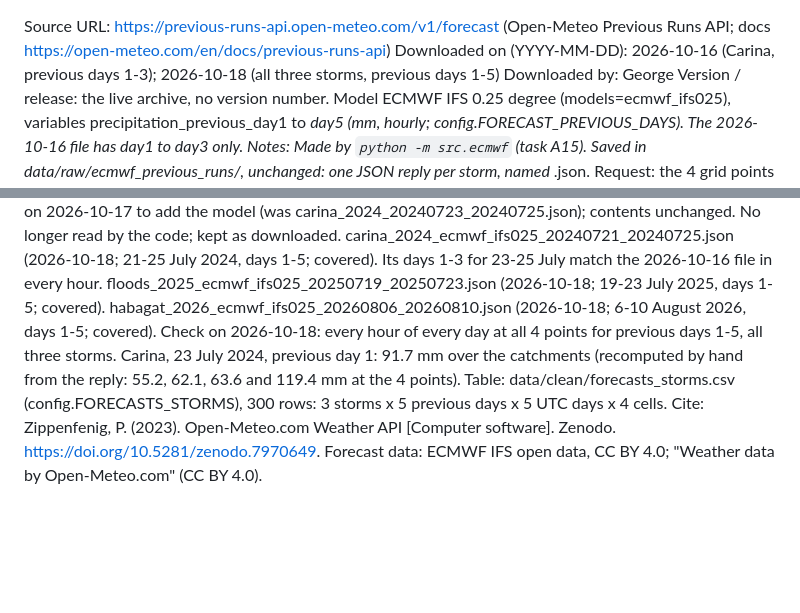
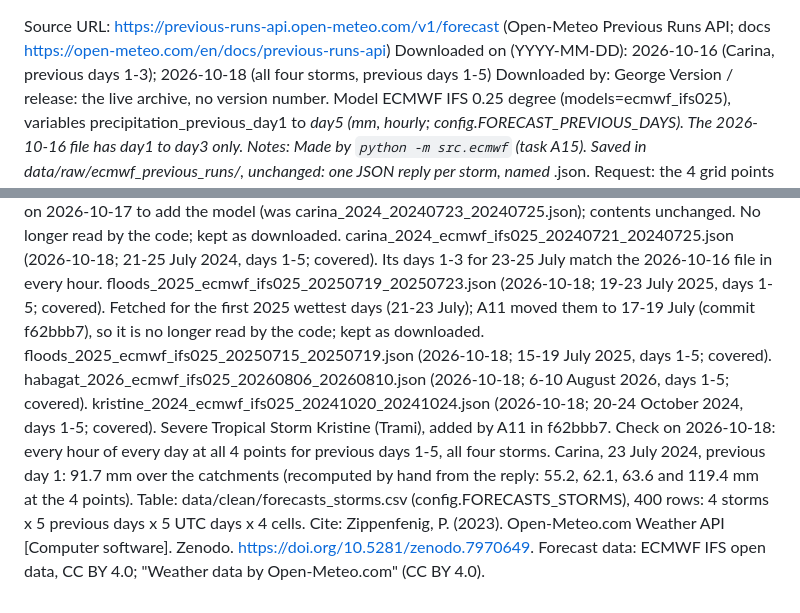
Before and after one commit to Georgebruh/Project-Lepton, a Markdown page: data/raw/ecmwf_previous_runs.md, 2 parts joined by grey strips. Drawn GitHub-style; blank space fills up the shorter version.

Commit message:
A15: fetch floods_2025 (15-19 Jul) and kristine_2024 (20-24 Oct) for A11's new dates; all four storms covered

```diff
--- a/data/raw/ecmwf_previous_runs.md
+++ b/data/raw/ecmwf_previous_runs.md
@@ -1,6 +1,6 @@
 Source URL: https://previous-runs-api.open-meteo.com/v1/forecast (Open-Meteo Previous Runs API;
   docs https://open-meteo.com/en/docs/previous-runs-api)
-Downloaded on (YYYY-MM-DD): 2026-10-16 (Carina, previous days 1-3); 2026-10-18 (all three
+Downloaded on (YYYY-MM-DD): 2026-10-16 (Carina, previous days 1-3); 2026-10-18 (all four
   storms, previous days 1-5)
 Downloaded by: George
 Version / release: the live archive, no version number. Model ECMWF IFS 0.25 degree
@@ -31,13 +31,18 @@ Notes: Made by `python -m src.ecmwf` (task A15). Saved in data/raw/ecmwf_previou
     carina_2024_ecmwf_ifs025_20240721_20240725.json (2026-10-18; 21-25 July 2024, days 1-5;
       covered). Its days 1-3 for 23-25 July match the 2026-10-16 file in every hour.
     floods_2025_ecmwf_ifs025_20250719_20250723.json (2026-10-18; 19-23 July 2025, days 1-5;
+      covered). Fetched for the first 2025 wettest days (21-23 July); A11 moved them to
+      17-19 July (commit f62bbb7), so it is no longer read by the code; kept as downloaded.
+    floods_2025_ecmwf_ifs025_20250715_20250719.json (2026-10-18; 15-19 July 2025, days 1-5;
       covered).
     habagat_2026_ecmwf_ifs025_20260806_20260810.json (2026-10-18; 6-10 August 2026, days 1-5;
       covered).
+    kristine_2024_ecmwf_ifs025_20241020_20241024.json (2026-10-18; 20-24 October 2024, days
+      1-5; covered). Severe Tropical Storm Kristine (Trami), added by A11 in f62bbb7.
   Check on 2026-10-18: every hour of every day at all 4 points for previous days 1-5, all
-  three storms. Carina, 23 July 2024, previous day 1: 91.7 mm over the catchments
+  four storms. Carina, 23 July 2024, previous day 1: 91.7 mm over the catchments
   (recomputed by hand from the reply: 55.2, 62.1, 63.6 and 119.4 mm at the 4 points).
-  Table: data/clean/forecasts_storms.csv (config.FORECASTS_STORMS), 300 rows: 3 storms x
+  Table: data/clean/forecasts_storms.csv (config.FORECASTS_STORMS), 400 rows: 4 storms x
   5 previous days x 5 UTC days x 4 cells.
 Cite: Zippenfenig, P. (2023). Open-Meteo.com Weather API [Computer software]. Zenodo.
   https://doi.org/10.5281/zenodo.7970649. Forecast data: ECMWF IFS open data, CC BY 4.0;
```
